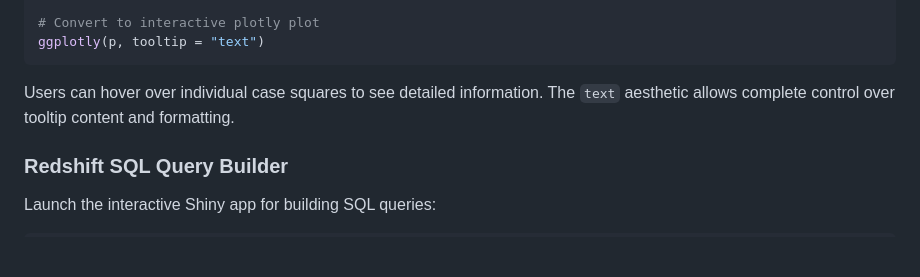
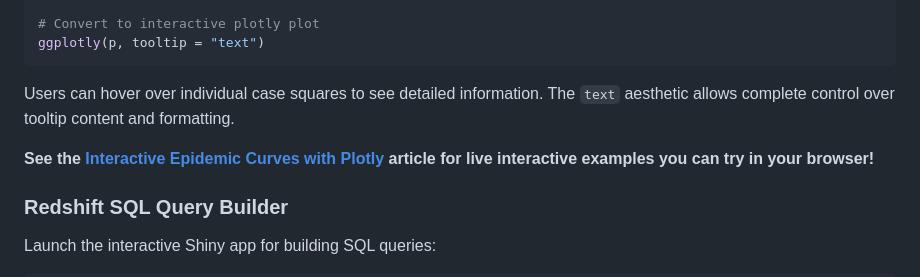
Before and after one commit to prcleary/paulmisc, a Markdown page: README.md, the part around the change. Drawn GitHub-style; blank space fills up the shorter version.

Commit message:
Re-build README.Rmd

```diff
--- a/README.md
+++ b/README.md
@@ -273,6 +273,10 @@ Users can hover over individual case squares to see detailed
 information. The `text` aesthetic allows complete control over tooltip
 content and formatting.
 
+**See the [Interactive Epidemic Curves with
+Plotly](https://prcleary.github.io/paulmisc/articles/interactive-epicurves.html)
+article for live interactive examples you can try in your browser!**
+
 ### Redshift SQL Query Builder
 
 Launch the interactive Shiny app for building SQL queries:
```
